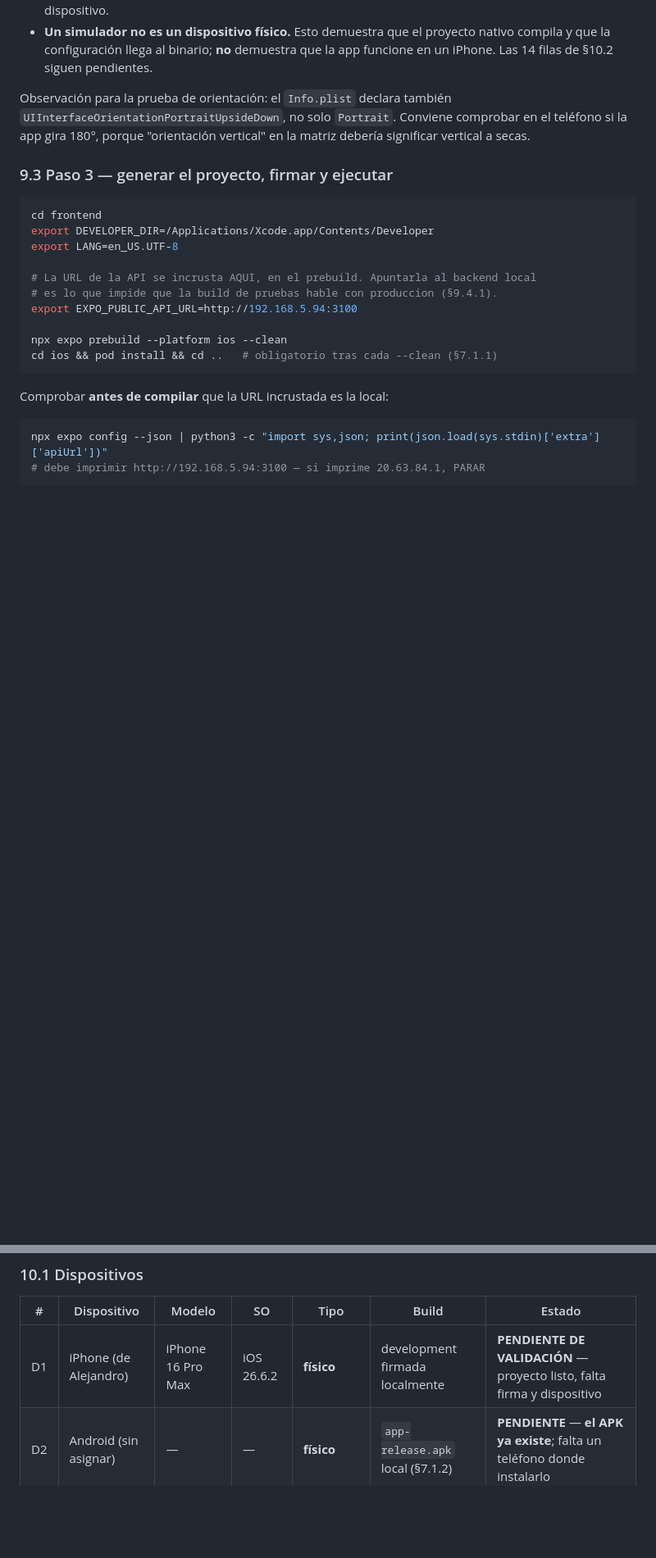
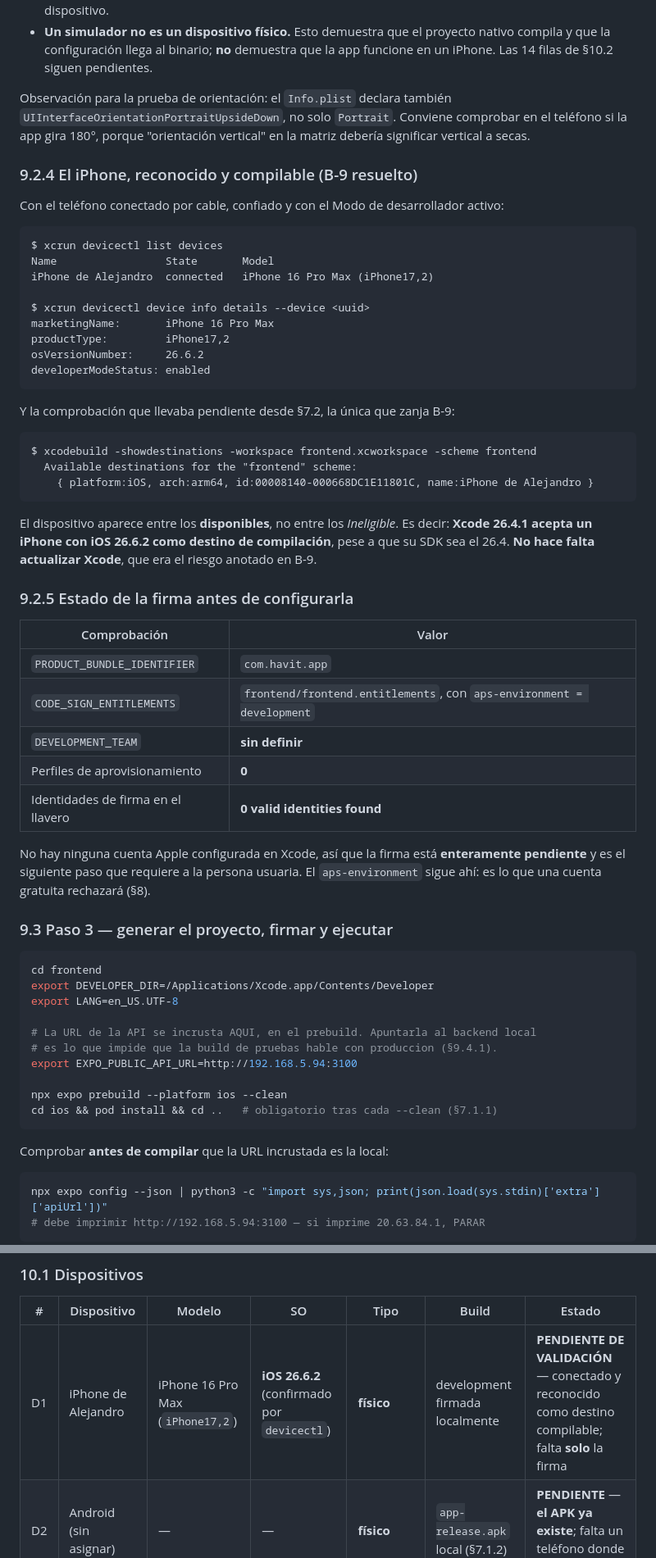
Before and after one commit to mariale-sierra/frontend, a Markdown page: docs/sprint-10/B8-compatibilidad-movil-dependencias.md, 2 parts joined by grey strips. Shown at 82% size. GitHub-like rendering; blank space fills up the shorter version.

Commit message:
docs: el iPhone queda reconocido como destino compilable (B-9 resuelto)
Con el telefono conectado, confiado y con Modo de desarrollador activo,
devicectl lo identifica como iPhone 16 Pro Max (iPhone17,2) con iOS 26.6.2
y developerModeStatus enabled.

Lo que zanja B-9: xcodebuild -showdestinations lo lista entre los destinos
DISPONIBLES, no entre los Ineligible. Xcode 26.4.1 acepta un iPhone con
iOS 26.6.2 aunque su SDK sea el 26.4, asi que no hace falta actualizar
Xcode, que era el riesgo anotado.

Queda registrado tambien el estado de la firma antes de configurarla: sin
DEVELOPMENT_TEAM, cero perfiles de aprovisionamiento y cero identidades
validas en el llavero. El entitlement aps-environment sigue presente, que
es lo que rechazara una cuenta Apple gratuita.

B-6 y B-9 pasan a resueltos. La fila D1 de la matriz refleja el modelo y el
iOS reales confirmados por devicectl, y sigue en PENDIENTE DE VALIDACION:
falta la firma y, sobre todo, ejecutar los flujos.

Co-Authored-By: Claude Opus 5 <noreply@anthropic.com>

````diff
--- a/docs/sprint-10/B8-compatibilidad-movil-dependencias.md
+++ b/docs/sprint-10/B8-compatibilidad-movil-dependencias.md
@@ -756,6 +756,48 @@ Observación para la prueba de orientación: el `Info.plist` declara también
 teléfono si la app gira 180°, porque "orientación vertical" en la matriz debería significar
 vertical a secas.
 
+### 9.2.4 El iPhone, reconocido y compilable (B-9 resuelto)
+
+Con el teléfono conectado por cable, confiado y con el Modo de desarrollador activo:
+
+```
+$ xcrun devicectl list devices
+Name                 State       Model
+iPhone de Alejandro  connected   iPhone 16 Pro Max (iPhone17,2)
+
+$ xcrun devicectl device info details --device <uuid>
+marketingName:       iPhone 16 Pro Max
+productType:         iPhone17,2
+osVersionNumber:     26.6.2
+developerModeStatus: enabled
+```
+
+Y la comprobación que llevaba pendiente desde §7.2, la única que zanja B-9:
+
+```
+$ xcodebuild -showdestinations -workspace frontend.xcworkspace -scheme frontend
+  Available destinations for the "frontend" scheme:
+    { platform:iOS, arch:arm64, id:00008140-000668DC1E11801C, name:iPhone de Alejandro }
+```
+
+El dispositivo aparece entre los **disponibles**, no entre los *Ineligible*. Es decir:
+**Xcode 26.4.1 acepta un iPhone con iOS 26.6.2 como destino de compilación**, pese a que su
+SDK sea el 26.4. **No hace falta actualizar Xcode**, que era el riesgo anotado en B-9.
+
+### 9.2.5 Estado de la firma antes de configurarla
+
+| Comprobación | Valor |
+| --- | --- |
+| `PRODUCT_BUNDLE_IDENTIFIER` | `com.havit.app` |
+| `CODE_SIGN_ENTITLEMENTS` | `frontend/frontend.entitlements`, con `aps-environment = development` |
+| `DEVELOPMENT_TEAM` | **sin definir** |
+| Perfiles de aprovisionamiento | **0** |
+| Identidades de firma en el llavero | **0 valid identities found** |
+
+No hay ninguna cuenta Apple configurada en Xcode, así que la firma está **enteramente
+pendiente** y es el siguiente paso que requiere a la persona usuaria. El `aps-environment`
+sigue ahí: es lo que una cuenta gratuita rechazará (§8).
+
 ### 9.3 Paso 3 — generar el proyecto, firmar y ejecutar
 
 ```bash
@@ -1136,7 +1178,7 @@ Ninguna fila debe marcarse sin ejecutar el flujo en el teléfono.
 
 | # | Dispositivo | Modelo | SO | Tipo | Build | Estado |
 | --- | --- | --- | --- | --- | --- | --- |
-| D1 | iPhone (de Alejandro) | iPhone 16 Pro Max | iOS 26.6.2 | **físico** | development firmada localmente | **PENDIENTE DE VALIDACIÓN** — proyecto listo, falta firma y dispositivo |
+| D1 | iPhone de Alejandro | iPhone 16 Pro Max (`iPhone17,2`) | **iOS 26.6.2** (confirmado por `devicectl`) | **físico** | development firmada localmente | **PENDIENTE DE VALIDACIÓN** — conectado y reconocido como destino compilable; falta **solo** la firma |
 | D2 | Android (sin asignar) | — | — | **físico** | `app-release.apk` local (§7.1.2) | **PENDIENTE** — **el APK ya existe**; falta un teléfono donde instalarlo |
 | D3 | Emulador `Pixel_9a` | AVD | API 36 | emulador | `app-release.apk` local | **PENDIENTE** — el APK es instalable; no se ha ejecutado |
 
````
Also changed, not shown: other parts of docs/sprint-10/B8-compatibilidad-movil-dependencias.md (+2 -2 lines).
